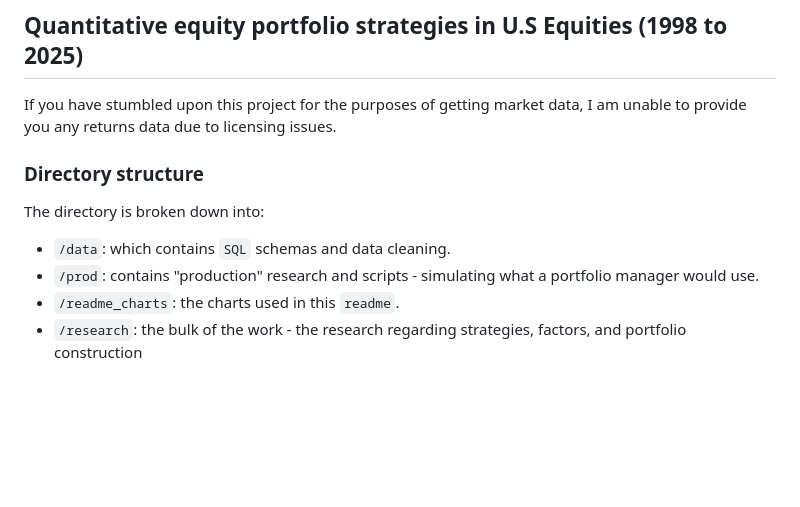
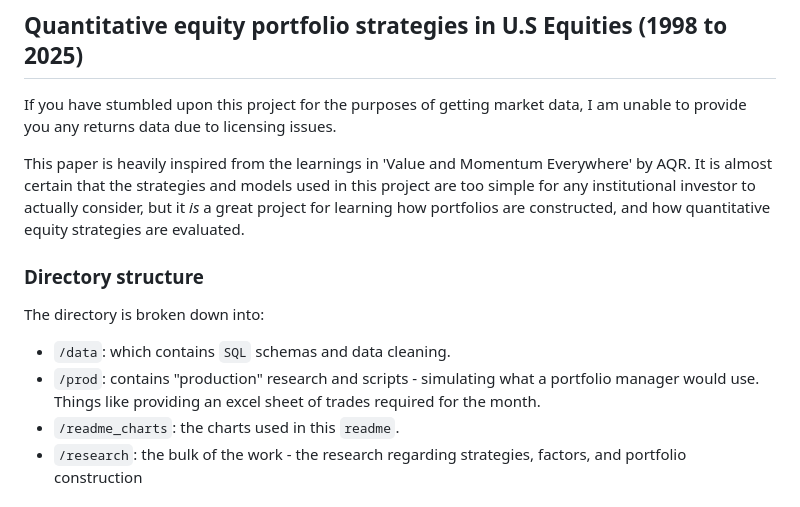
Before and after one commit to haezera/quant-strats-in-us-equities, a Markdown page: README.md, the part around the change printed below. Rendered like a GitHub page; blank space fills up the shorter version.

```diff
--- a/README.md
+++ b/README.md
@@ -1,13 +1,15 @@
 ## Quantitative equity portfolio strategies in U.S Equities (1998 to 2025)
 
 If you have stumbled upon this project for the purposes of getting market data, I am unable to provide you any returns data due to licensing issues.
+
+This paper is heavily inspired from the learnings in 'Value and Momentum Everywhere' by AQR. It is almost certain that the strategies and models used in this project are too simple for any institutional investor to actually consider, but it *is* a great project for learning how portfolios are constructed, and how quantitative equity strategies are evaluated.
 
 ### Directory structure
 
 The directory is broken down into:
 
 - `/data`: which contains `SQL` schemas and data cleaning.
-- `/prod`: contains "production" research and scripts - simulating what a portfolio manager would use.
+- `/prod`: contains "production" research and scripts - simulating what a portfolio manager would use. Things like providing an excel sheet of trades required for the month.
 - `/readme_charts`: the charts used in this `readme`.
 - `/research`: the bulk of the work - the research regarding strategies, factors, and portfolio construction
 
```
Also changed, not shown: other parts of README.md (+19 -0 lines), readme_charts/emn_beta.png (added), readme_charts/emn_return.png (added), 14 other files.
